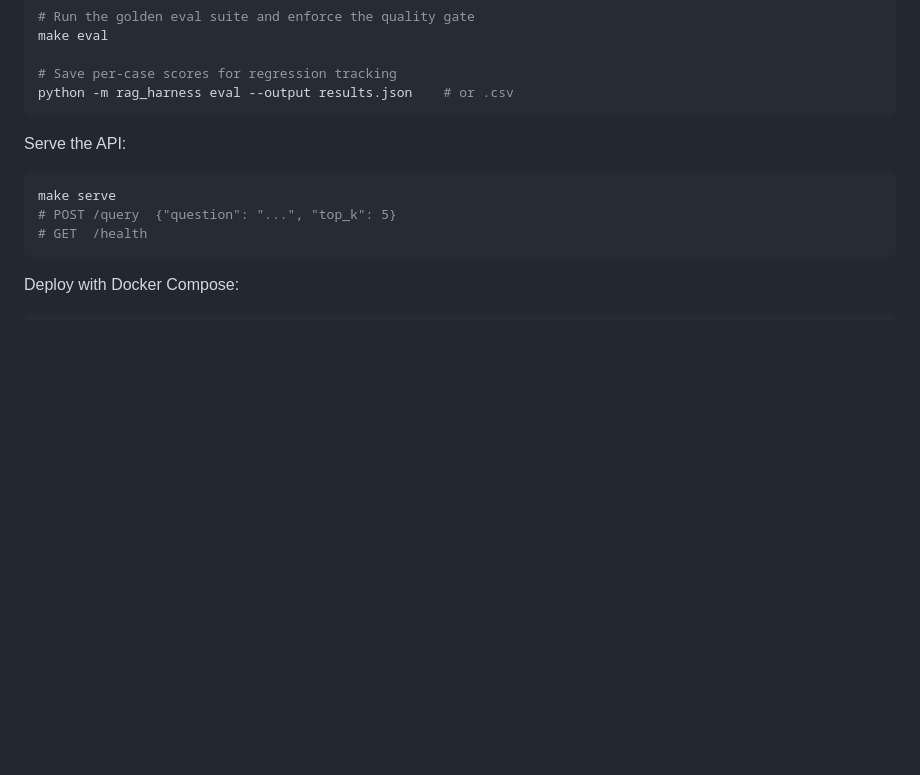
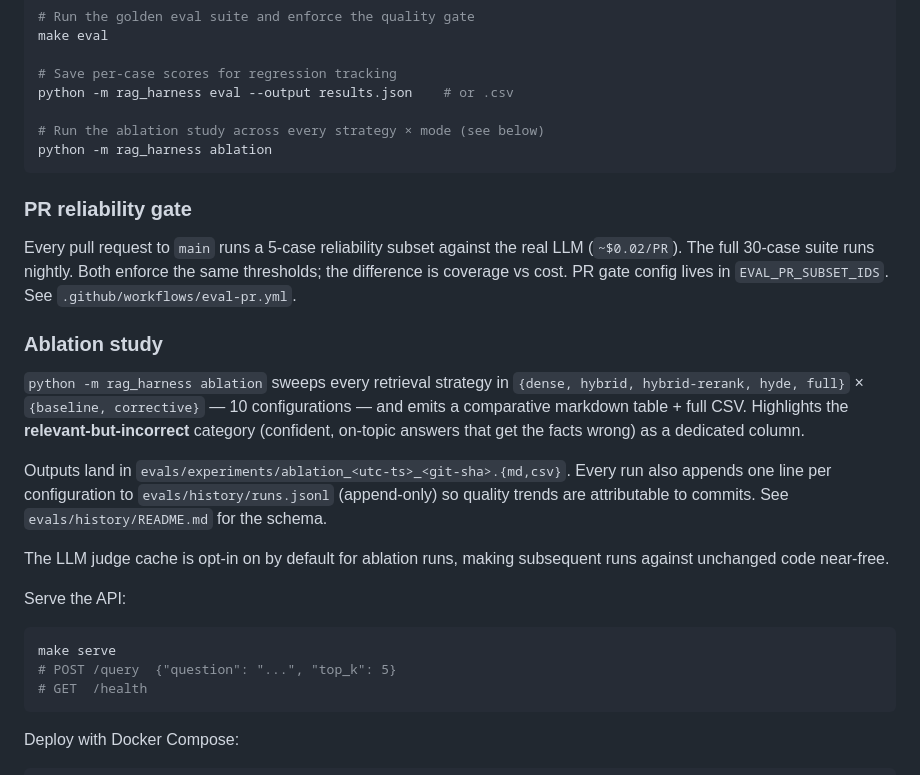
Before and after one commit to Yashbhadiyadra/rag-harness, a Markdown page: README.md, the part around the change. Drawn GitHub-style; blank space fills up the shorter version.

````diff
--- a/README.md
+++ b/README.md
@@ -91,7 +91,33 @@ make eval
 
 # Save per-case scores for regression tracking
 python -m rag_harness eval --output results.json    # or .csv
+
+# Run the ablation study across every strategy × mode (see below)
+python -m rag_harness ablation
 ```
+
+### PR reliability gate
+
+Every pull request to `main` runs a 5-case reliability subset against the real
+LLM (`~$0.02/PR`). The full 30-case suite runs nightly. Both enforce the same
+thresholds; the difference is coverage vs cost. PR gate config lives in
+`EVAL_PR_SUBSET_IDS`. See `.github/workflows/eval-pr.yml`.
+
+### Ablation study
+
+`python -m rag_harness ablation` sweeps every retrieval strategy in
+`{dense, hybrid, hybrid-rerank, hyde, full}` × `{baseline, corrective}` — 10
+configurations — and emits a comparative markdown table + full CSV. Highlights
+the **relevant-but-incorrect** category (confident, on-topic answers that get
+the facts wrong) as a dedicated column.
+
+Outputs land in `evals/experiments/ablation_<utc-ts>_<git-sha>.{md,csv}`.
+Every run also appends one line per configuration to
+`evals/history/runs.jsonl` (append-only) so quality trends are attributable
+to commits. See `evals/history/README.md` for the schema.
+
+The LLM judge cache is opt-in on by default for ablation runs, making
+subsequent runs against unchanged code near-free.
 
 Serve the API:
 
````
Also changed, not shown: CHANGELOG.md (+39 -0 lines).
